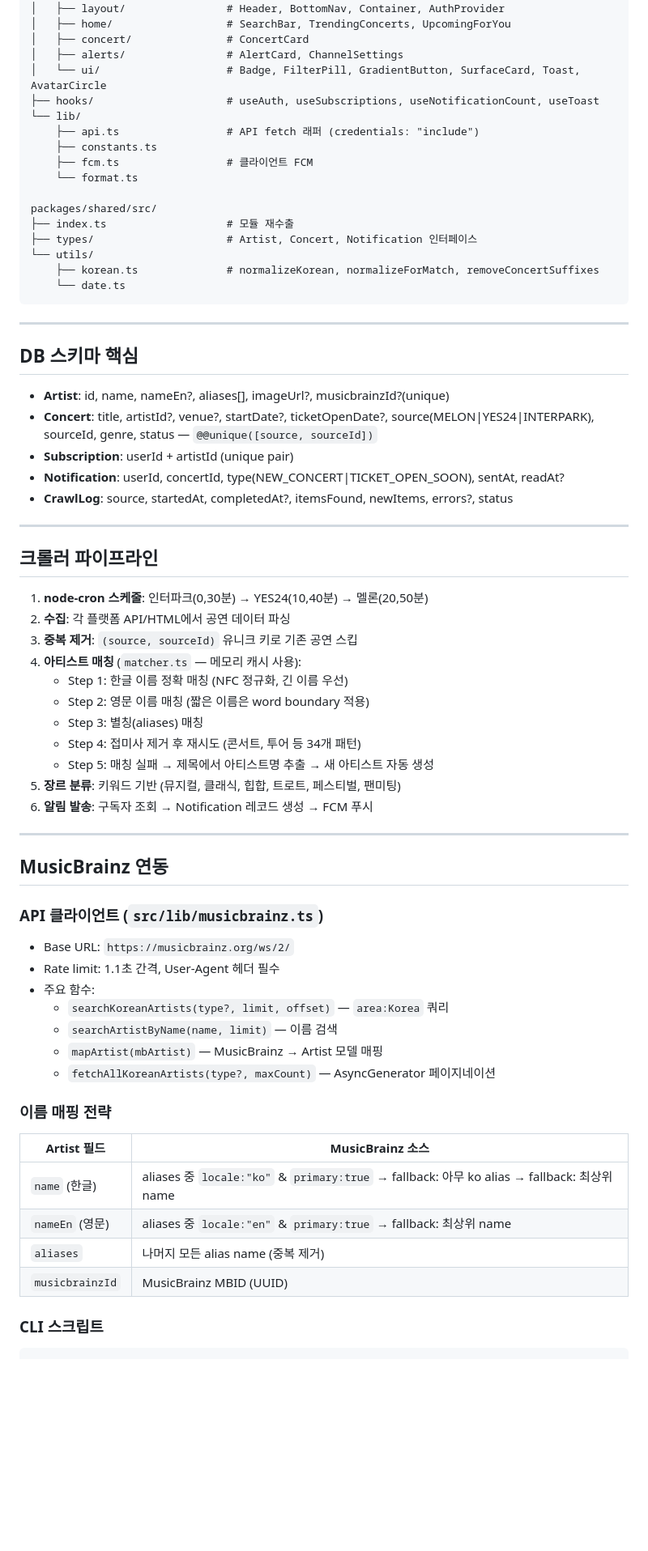
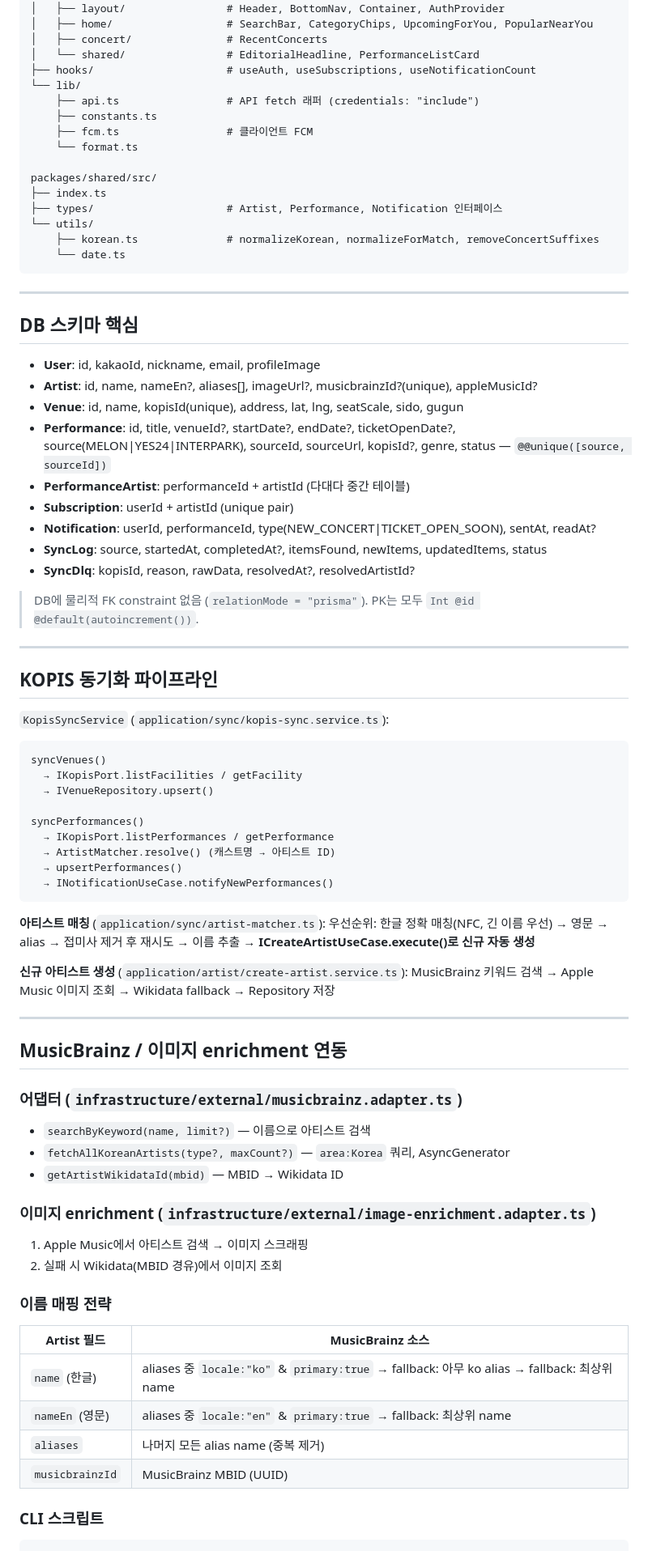
Before and after one commit to plm9606/ticket-wait, a Markdown page: docs/notes.md, the part around one of its changes. Shown at 81% size. Rendered like a GitHub page; blank space fills up the shorter version.

````diff
--- a/docs/notes.md
+++ b/docs/notes.md
@@ -75,10 +131,9 @@ apps/web/src/
 ├── components/
 │   ├── layout/                # Header, BottomNav, Container, AuthProvider
-│   ├── home/                  # SearchBar, TrendingConcerts, UpcomingForYou
-│   ├── concert/               # ConcertCard
-│   ├── alerts/                # AlertCard, ChannelSettings
-│   └── ui/                    # Badge, FilterPill, GradientButton, SurfaceCard, Toast, AvatarCircle
-├── hooks/                     # useAuth, useSubscriptions, useNotificationCount, useToast
+│   ├── home/                  # SearchBar, CategoryChips, UpcomingForYou, PopularNearYou
+│   ├── concert/               # RecentConcerts
+│   └── shared/                # EditorialHeadline, PerformanceListCard
+├── hooks/                     # useAuth, useSubscriptions, useNotificationCount
 └── lib/
     ├── api.ts                 # API fetch 래퍼 (credentials: "include")
     ├── constants.ts
@@ -86,8 +141,8 @@ apps/web/src/
     └── format.ts
 
 packages/shared/src/
-├── index.ts                   # 모듈 재수출
-├── types/                     # Artist, Concert, Notification 인터페이스
+├── index.ts
+├── types/                     # Artist, Performance, Notification 인터페이스
 └── utils/
     ├── korean.ts              # normalizeKorean, normalizeForMatch, removeConcertSuffixes
     └── date.ts
@@ -97,40 +152,56 @@ packages/shared/src/
 
 ## DB 스키마 핵심
 
-- **Artist**: id, name, nameEn?, aliases[], imageUrl?, musicbrainzId?(unique)
-- **Concert**: title, artistId?, venue?, startDate?, ticketOpenDate?, source(MELON|YES24|INTERPARK), sourceId, genre, status — `@@unique([source, sourceId])`
+- **User**: id, kakaoId, nickname, email, profileImage
+- **Artist**: id, name, nameEn?, aliases[], imageUrl?, musicbrainzId?(unique), appleMusicId?
+- **Venue**: id, name, kopisId(unique), address, lat, lng, seatScale, sido, gugun
+- **Performance**: id, title, venueId?, startDate?, endDate?, ticketOpenDate?, source(MELON|YES24|INTERPARK), sourceId, sourceUrl, kopisId?, genre, status — `@@unique([source, sourceId])`
+- **PerformanceArtist**: performanceId + artistId (다대다 중간 테이블)
 - **Subscription**: userId + artistId (unique pair)
-- **Notification**: userId, concertId, type(NEW_CONCERT|TICKET_OPEN_SOON), sentAt, readAt?
-- **CrawlLog**: source, startedAt, completedAt?, itemsFound, newItems, errors?, status
+- **Notification**: userId, performanceId, type(NEW_CONCERT|TICKET_OPEN_SOON), sentAt, readAt?
+- **SyncLog**: source, startedAt, completedAt?, itemsFound, newItems, updatedItems, status
+- **SyncDlq**: kopisId, reason, rawData, resolvedAt?, resolvedArtistId?
+
+> DB에 물리적 FK constraint 없음 (`relationMode = "prisma"`). PK는 모두 `Int @id @default(autoincrement())`.
 
 ---
 
-## 크롤러 파이프라인
+## KOPIS 동기화 파이프라인
 
-1. **node-cron 스케줄**: 인터파크(0,30분) → YES24(10,40분) → 멜론(20,50분)
-2. **수집**: 각 플랫폼 API/HTML에서 공연 데이터 파싱
-3. **중복 제거**: `(source, sourceId)` 유니크 키로 기존 공연 스킵
-4. **아티스트 매칭** (`matcher.ts` — 메모리 캐시 사용):
-   - Step 1: 한글 이름 정확 매칭 (NFC 정규화, 긴 이름 우선)
-   - Step 2: 영문 이름 매칭 (짧은 이름은 word boundary 적용)
-   - Step 3: 별칭(aliases) 매칭
-   - Step 4: 접미사 제거 후 재시도 (콘서트, 투어 등 34개 패턴)
-   - Step 5: 매칭 실패 → 제목에서 아티스트명 추출 → 새 아티스트 자동 생성
-5. **장르 분류**: 키워드 기반 (뮤지컬, 클래식, 힙합, 트로트, 페스티벌, 팬미팅)
-6. **알림 발송**: 구독자 조회 → Notification 레코드 생성 → FCM 푸시
+`KopisSyncService` (`application/sync/kopis-sync.service.ts`):
+
+```
+syncVenues()
+  → IKopisPort.listFacilities / getFacility
+  → IVenueRepository.upsert()
+
+syncPerformances()
+  → IKopisPort.listPerformances / getPerformance
+  → ArtistMatcher.resolve() (캐스트명 → 아티스트 ID)
+  → upsertPerformances()
+  → INotificationUseCase.notifyNewPerformances()
+```
+
+**아티스트 매칭** (`application/sync/artist-matcher.ts`):
+우선순위: 한글 정확 매칭(NFC, 긴 이름 우선) → 영문 → alias → 접미사 제거 후 재시도 → 이름 추출 → **ICreateArtistUseCase.execute()로 신규 자동 생성**
+
+**신규 아티스트 생성** (`application/artist/create-artist.service.ts`):
+MusicBrainz 키워드 검색 → Apple Music 이미지 조회 → Wikidata fallback → Repository 저장
 
 ---
 
-## MusicBrainz 연동
+## MusicBrainz / 이미지 enrichment 연동
 
-### API 클라이언트 (`src/lib/musicbrainz.ts`)
-- Base URL: `https://musicbrainz.org/ws/2/`
-- Rate limit: 1.1초 간격, User-Agent 헤더 필수
-- 주요 함수:
-  - `searchKoreanArtists(type?, limit, offset)` — `area:Korea` 쿼리
-  - `searchArtistByName(name, limit)` — 이름 검색
-  - `mapArtist(mbArtist)` — MusicBrainz → Artist 모델 매핑
-  - `fetchAllKoreanArtists(type?, maxCount)` — AsyncGenerator 페이지네이션
+### 어댑터 (`infrastructure/external/musicbrainz.adapter.ts`)
+
+- `searchByKeyword(name, limit?)` — 이름으로 아티스트 검색
+- `fetchAllKoreanArtists(type?, maxCount?)` — `area:Korea` 쿼리, AsyncGenerator
+- `getArtistWikidataId(mbid)` — MBID → Wikidata ID
+
+### 이미지 enrichment (`infrastructure/external/image-enrichment.adapter.ts`)
+
+1. Apple Music에서 아티스트 검색 → 이미지 스크래핑
+2. 실패 시 Wikidata(MBID 경유)에서 이미지 조회
 
 ### 이름 매핑 전략
 | Artist 필드 | MusicBrainz 소스 |
@@ -141,5 +212,6 @@ packages/shared/src/
 | `musicbrainzId` | MusicBrainz MBID (UUID) |
 
 ### CLI 스크립트
+
 ```bash
 # MusicBrainz에서 한국 아티스트 시딩
````
Also changed, not shown: other parts of docs/notes.md (+104 -48 lines), docs/stitch-design-tech-spec.md (+1 -1 lines).
